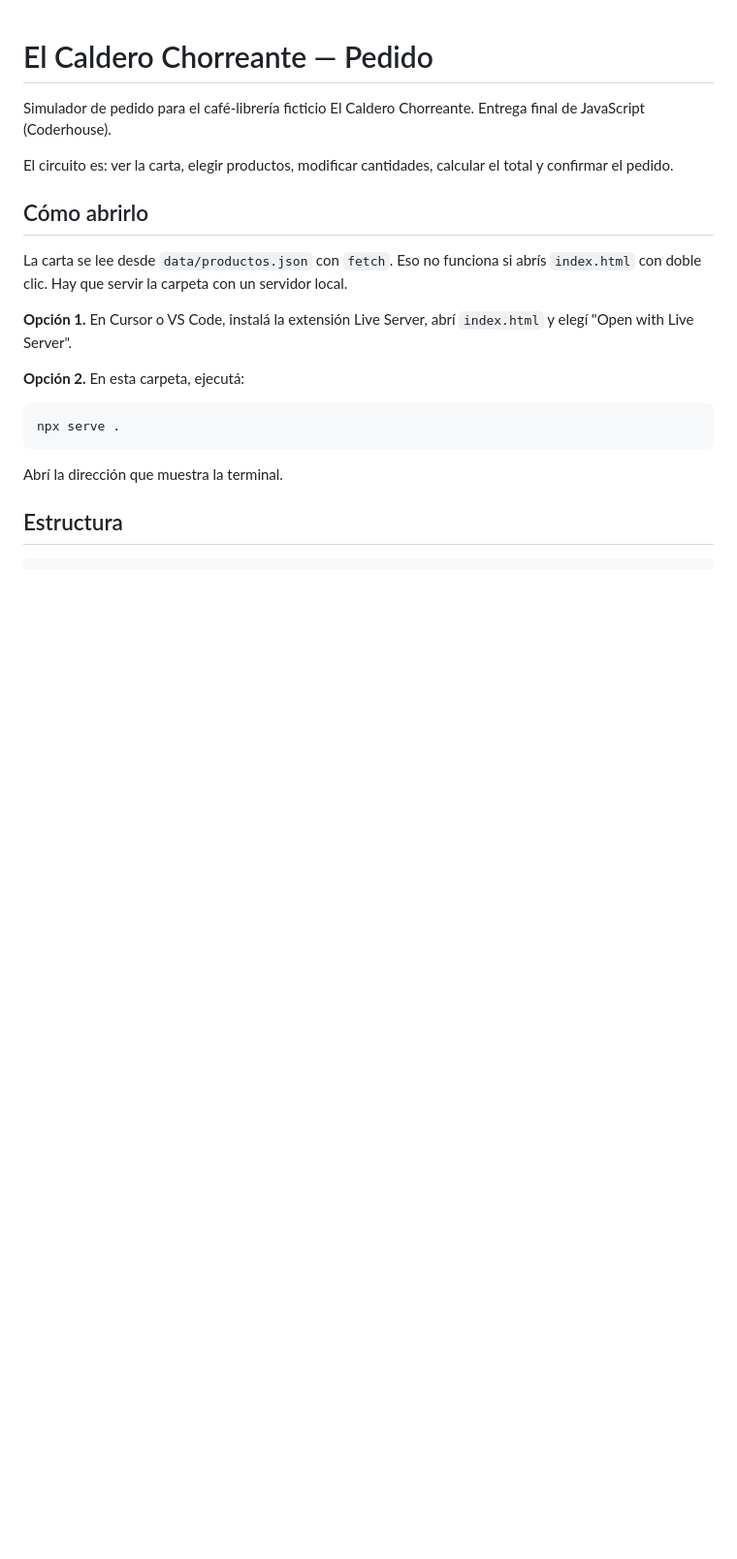
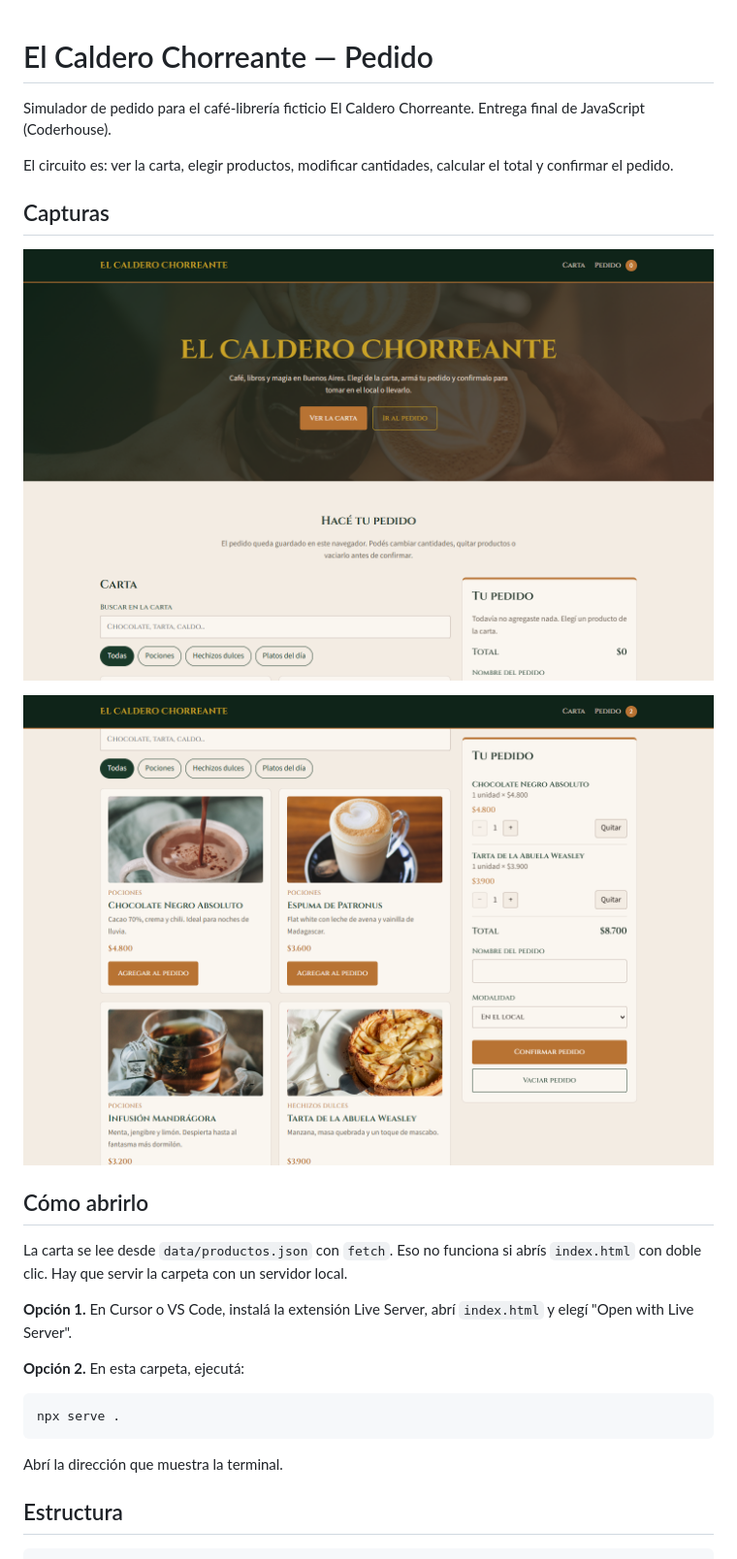
Before and after one commit to agusfarber/JavaScript_ProyectoFinal_AgustinFarber, a Markdown page: readme.md, the part around the change. Shown: that part at 97% size. Rendered like a GitHub page; pictures changed too: docs/inicio.png (added), docs/pedido.png (added); blank space fills up the shorter version.

```diff
--- a/readme.md
+++ b/readme.md
@@ -3,6 +3,12 @@
 Simulador de pedido para el café-librería ficticio El Caldero Chorreante. Entrega final de JavaScript (Coderhouse).
 
 El circuito es: ver la carta, elegir productos, modificar cantidades, calcular el total y confirmar el pedido.
+
+## Capturas
+
+![Inicio del simulador de pedido](docs/inicio.png)
+
+![Carta con dos productos agregados al pedido](docs/pedido.png)
 
 ## Cómo abrirlo
 
```
Also changed, not shown: 2 other files.
